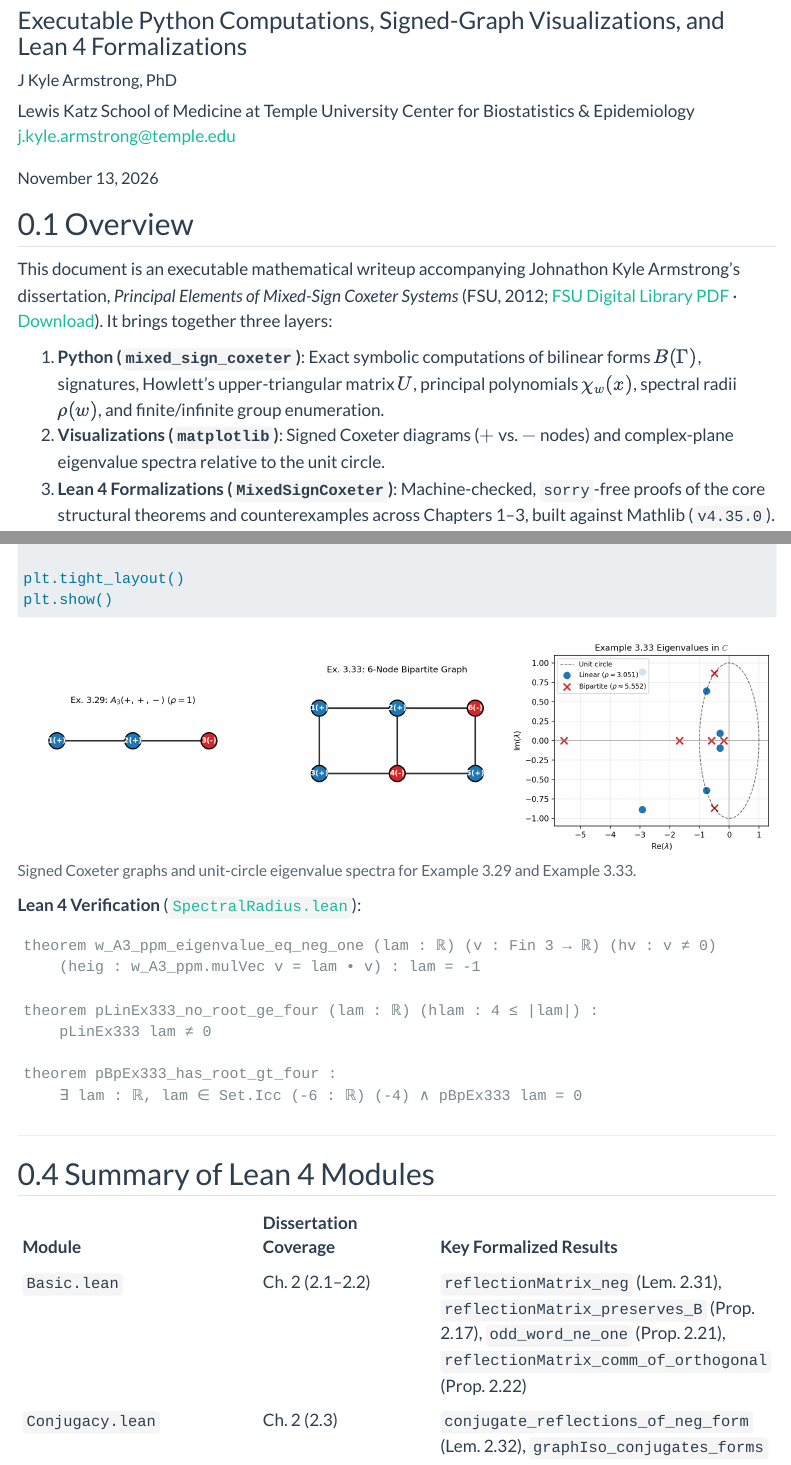
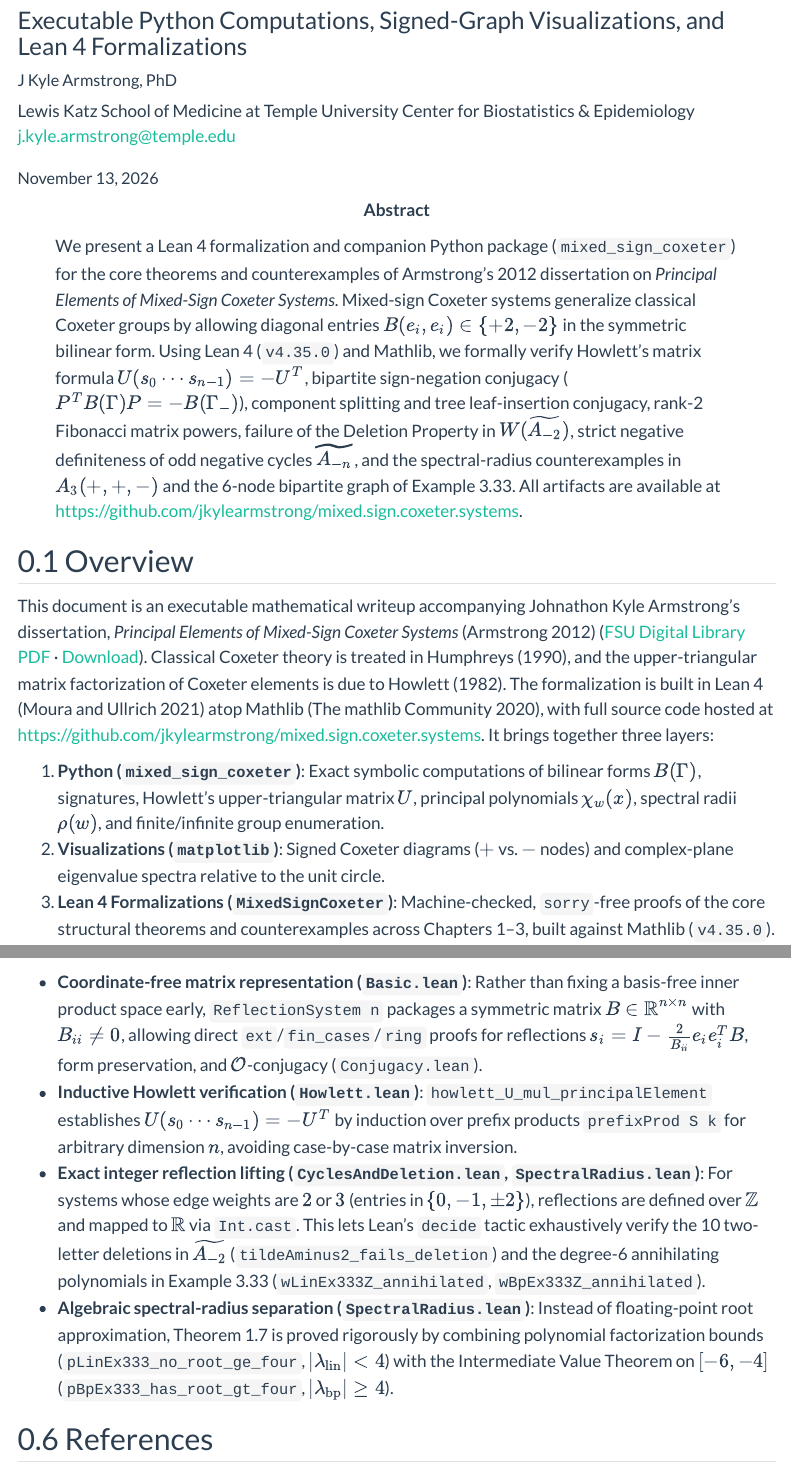
Before and after one commit to jkylearmstrong/mixed.sign.coxeter.systems, a Quarto document (docs/mixed_sign_coxeter.qmd): the page in a window 1100 px wide, from 120 px down, and a second part further down, joined at a grey line. Rendered offline with R 4.5, knitr and Pandoc in place of Quarto, with nearby package versions; menus at the side of the page are left out; long lines of code are wrapped.

Commit message:
Add bibliography, abstract, and formalization architecture to Quarto writeup

```diff
--- a/docs/mixed_sign_coxeter.qmd
+++ b/docs/mixed_sign_coxeter.qmd
@@ -11,6 +11,9 @@ author:
 date: today
 date-format: medium
 fontsize: 10pt
+bibliography: bib.bib
+abstract: |
+  We present a Lean 4 formalization and companion Python package (`mixed_sign_coxeter`) for the core theorems and counterexamples of Armstrong's 2012 dissertation on *Principal Elements of Mixed-Sign Coxeter Systems*. Mixed-sign Coxeter systems generalize classical Coxeter groups by allowing diagonal entries $B(e_i, e_i) \in \{+2, -2\}$ in the symmetric bilinear form. Using Lean 4 (`v4.35.0`) and Mathlib, we formally verify Howlett's matrix formula $U(s_0 \cdots s_{n-1}) = -U^T$, bipartite sign-negation conjugacy ($P^T B(\Gamma) P = -B(\Gamma_-)$), component splitting and tree leaf-insertion conjugacy, rank-2 Fibonacci matrix powers, failure of the Deletion Property in $W(\widetilde{A_{-2}})$, strict negative definiteness of odd negative cycles $\widetilde{A_{-n}}$, and the spectral-radius counterexamples in $A_3(+,+,-)$ and the 6-node bipartite graph of Example 3.33. All artifacts are available at <https://github.com/jkylearmstrong/mixed.sign.coxeter.systems>.
 execute:
   freeze: auto
 format:
@@ -57,7 +60,7 @@ jupyter: python3
 
 ## Overview
 
-This document is an executable mathematical writeup accompanying Johnathon Kyle Armstrong's dissertation, *Principal Elements of Mixed-Sign Coxeter Systems* (FSU, 2012; [FSU Digital Library PDF](https://repository.lib.fsu.edu/islandora/object/fsu:182755/datastream/PDF/view) · [Download](https://repository.lib.fsu.edu/islandora/object/fsu:182755/datastream/PDF/download)). It brings together three layers:
+This document is an executable mathematical writeup accompanying Johnathon Kyle Armstrong's dissertation, *Principal Elements of Mixed-Sign Coxeter Systems* [@armstrong2012] ([FSU Digital Library PDF](https://repository.lib.fsu.edu/islandora/object/fsu:182755/datastream/PDF/view) · [Download](https://repository.lib.fsu.edu/islandora/object/fsu:182755/datastream/PDF/download)). Classical Coxeter theory is treated in @humphreys1990, and the upper-triangular matrix factorization of Coxeter elements is due to @howlett1982. The formalization is built in Lean 4 [@moura2021] atop Mathlib [@mathlib2020], with full source code hosted at <https://github.com/jkylearmstrong/mixed.sign.coxeter.systems>. It brings together three layers:
 
 1. **Python (`mixed_sign_coxeter`)**: Exact symbolic computations of bilinear forms $B(\Gamma)$, signatures, Howlett's upper-triangular matrix $U$, principal polynomials $\chi_w(x)$, spectral radii $\rho(w)$, and finite/infinite group enumeration.
 2. **Visualizations (`matplotlib`)**: Signed Coxeter diagrams ($+$ vs. $-$ nodes) and complex-plane eigenvalue spectra relative to the unit circle.
@@ -404,3 +407,17 @@ theorem pBpEx333_has_root_gt_four :
 | `RankTwo.lean` | Ch. 3 (3.1) | `det_rank2_pm` (Lem. 3.17), `rank2_pm_infinite_order` (Lem. 3.14), `a2_pm_3_fibonacci_powers` (Ex. 3.16) |
 | `CyclesAndDeletion.lean` | Ch. 3 (3.2) | `tildeAminus2_fails_deletion` (Lem. 3.21 / Thm. 1.2), `oddCycleNegForm_negDef` (Thm. 1.6) |
 | `SpectralRadius.lean` | Ch. 3 (3.3–3.4) | `w_A3_ppm_add_one_cube` (Ex. 3.29), `wLinEx333Z_annihilated` & `pBpEx333_has_root_gt_four` (Ex. 3.33 / Thm. 1.7) |
+
+## Lean 4 Formalization Architecture
+
+Several design choices keep the Lean 4 (`v4.35.0`) formalization modular, `sorry`-free, and fast to verify (`lake build`, 3,148 jobs):
+
+- **Coordinate-free matrix representation (`Basic.lean`)**: Rather than fixing a basis-free inner product space early, `ReflectionSystem n` packages a symmetric matrix $B \in \mathbb{R}^{n \times n}$ with $B_{ii} \neq 0$, allowing direct `ext`/`fin_cases`/`ring` proofs for reflections $s_i = I - \frac{2}{B_{ii}} e_i e_i^T B$, form preservation, and $\mathcal{O}$-conjugacy (`Conjugacy.lean`).
+- **Inductive Howlett verification (`Howlett.lean`)**: `howlett_U_mul_principalElement` establishes $U(s_0 \cdots s_{n-1}) = -U^T$ by induction over prefix products `prefixProd S k` for arbitrary dimension $n$, avoiding case-by-case matrix inversion.
+- **Exact integer reflection lifting (`CyclesAndDeletion.lean`, `SpectralRadius.lean`)**: For systems whose edge weights are $2$ or $3$ (entries in $\{0, -1, \pm 2\}$), reflections are defined over $\mathbb{Z}$ and mapped to $\mathbb{R}$ via `Int.cast`. This lets Lean's `decide` tactic exhaustively verify the 10 two-letter deletions in $\widetilde{A_{-2}}$ (`tildeAminus2_fails_deletion`) and the degree-6 annihilating polynomials in Example 3.33 (`wLinEx333Z_annihilated`, `wBpEx333Z_annihilated`).
+- **Algebraic spectral-radius separation (`SpectralRadius.lean`)**: Instead of floating-point root approximation, Theorem 1.7 is proved rigorously by combining polynomial factorization bounds (`pLinEx333_no_root_ge_four`, $|\lambda_{\mathrm{lin}}| < 4$) with the Intermediate Value Theorem on $[-6, -4]$ (`pBpEx333_has_root_gt_four`, $|\lambda_{\mathrm{bp}}| \ge 4$).
+
+## References
+
+::: {#refs}
+:::
```
Also changed, not shown: docs/bib.bib (added), 2 other files.
